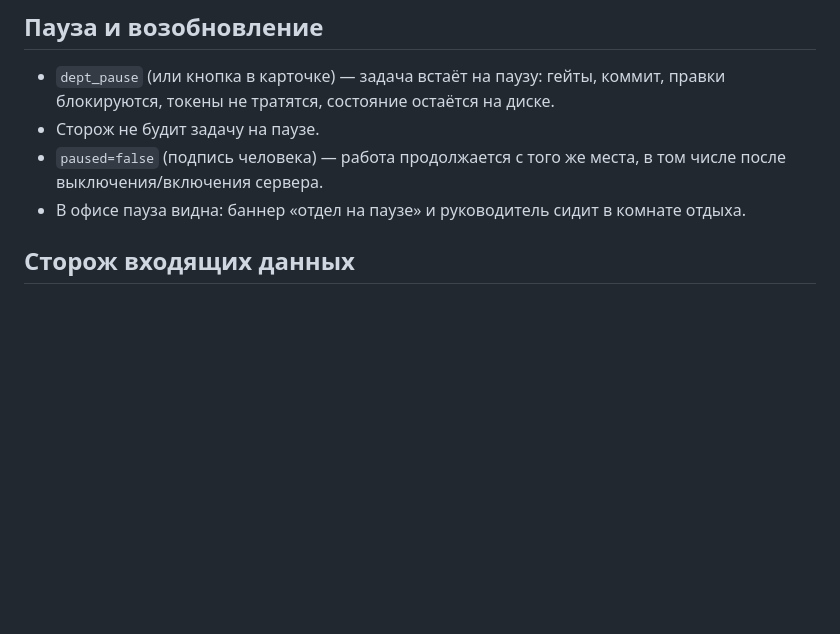
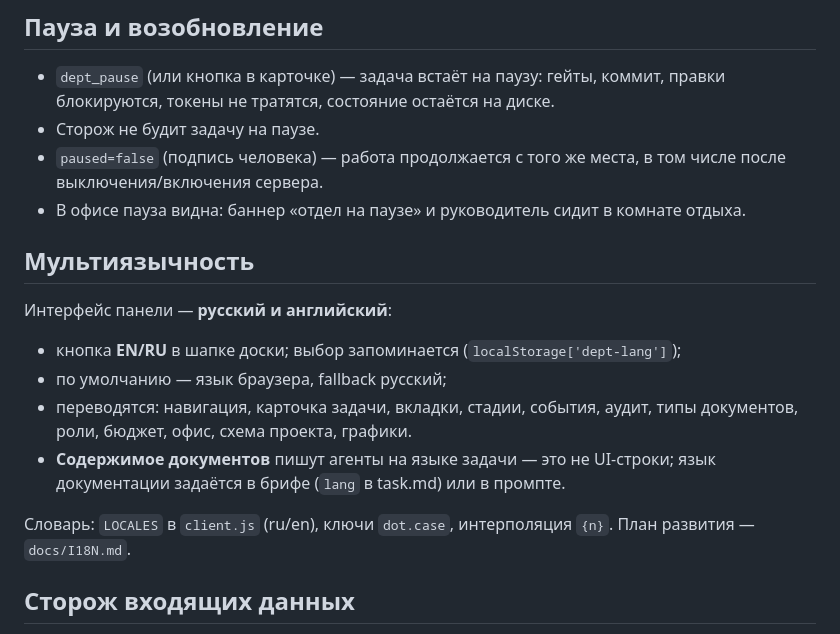
Before and after one commit to Vldimirus/dsh-department, a Markdown page: README.md, the part around the change. GitHub-like rendering; blank space fills up the shorter version.

Commit message:
feat(i18n): полный двуязычный интерфейс ru/en и релиз 0.1.1

```diff
--- a/README.md
+++ b/README.md
@@ -182,6 +182,21 @@ dsh plugin add link:/path/to/dsh-department
   в том числе после выключения/включения сервера.
 - В офисе пауза видна: баннер «отдел на паузе» и руководитель сидит в комнате отдыха.
 
+
+## Мультиязычность
+
+Интерфейс панели — **русский и английский**:
+
+- кнопка **EN/RU** в шапке доски; выбор запоминается (`localStorage['dept-lang']`);
+- по умолчанию — язык браузера, fallback русский;
+- переводятся: навигация, карточка задачи, вкладки, стадии, события, аудит,
+  типы документов, роли, бюджет, офис, схема проекта, графики.
+- **Содержимое документов** пишут агенты на языке задачи — это не UI-строки;
+  язык документации задаётся в брифе (`lang` в task.md) или в промпте.
+
+Словарь: `LOCALES` в `client.js` (ru/en), ключи `dot.case`, интерполяция `{n}`.
+План развития — `docs/I18N.md`.
+
 ## Сторож входящих данных
 
 - Каждые 5 минут плагин проверяет задачи отделов: новые корректировки (`new`),
```
Also changed, not shown: CHANGELOG.md (+8 -0 lines), docs/I18N.md (+1 -1 lines), docs/candidates/ui-en.png, 2 other files.
